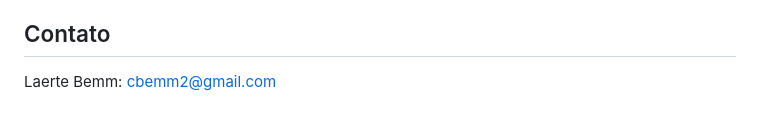
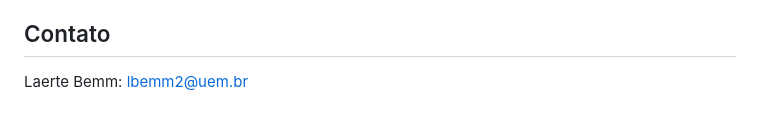
Before and after one commit to lbemm3/Leite-Facil, a Markdown page: README.md, the part around the change. GitHub-like rendering.

```diff
--- a/README.md
+++ b/README.md
@@ -53,4 +53,4 @@ A ordem do passo 1 importa: se o `index.html` novo for publicado antes de o banc
 
 ## Contato
 
-Laerte Bemm: cbemm2@gmail.com
+Laerte Bemm: lbemm2@uem.br
```
